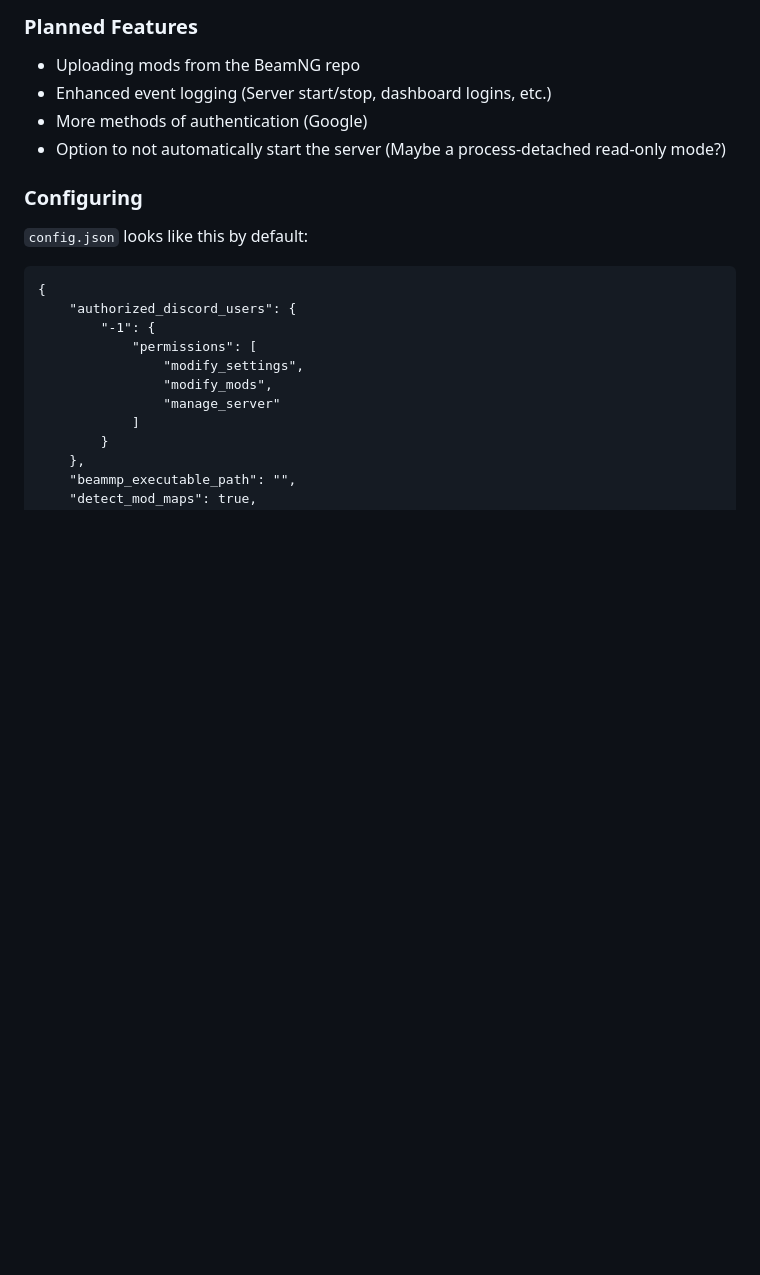
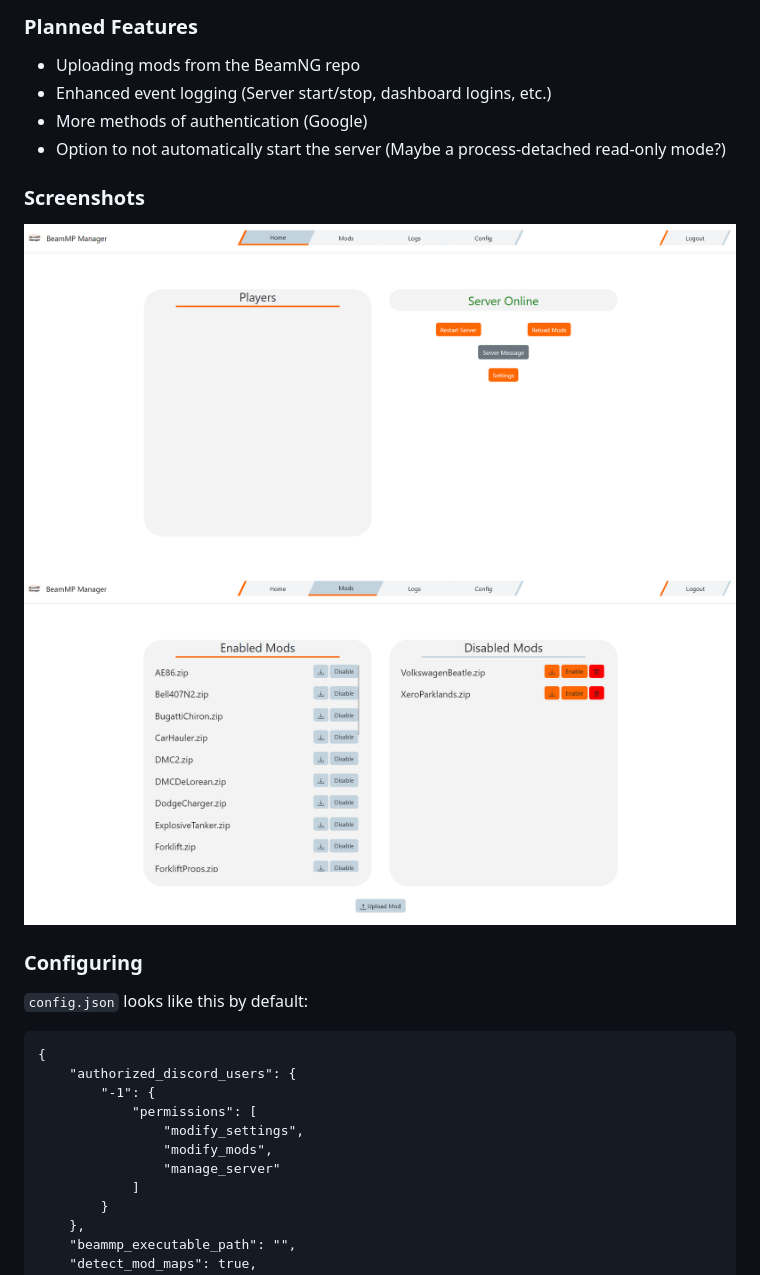
Before and after one commit to peterservices/BeamMP-Manager, a Markdown page: README.md, the part around the change. GitHub-like rendering; blank space fills up the shorter version.

Commit message:
Add screenshots to README

```diff
--- a/README.md
+++ b/README.md
@@ -74,6 +74,11 @@ A configurable web-based manager for your BeamMP server using Discord as authent
 * More methods of authentication (Google)
 * Option to not automatically start the server (Maybe a process-detached read-only mode?)
 
+### **Screenshots**
+
+![Main dashboard](assets/dashboard_main.png)
+![Mods dashboard](assets/dashboard_mods.png)
+
 ### **Configuring**
 
 `config.json` looks like this by default:
```
